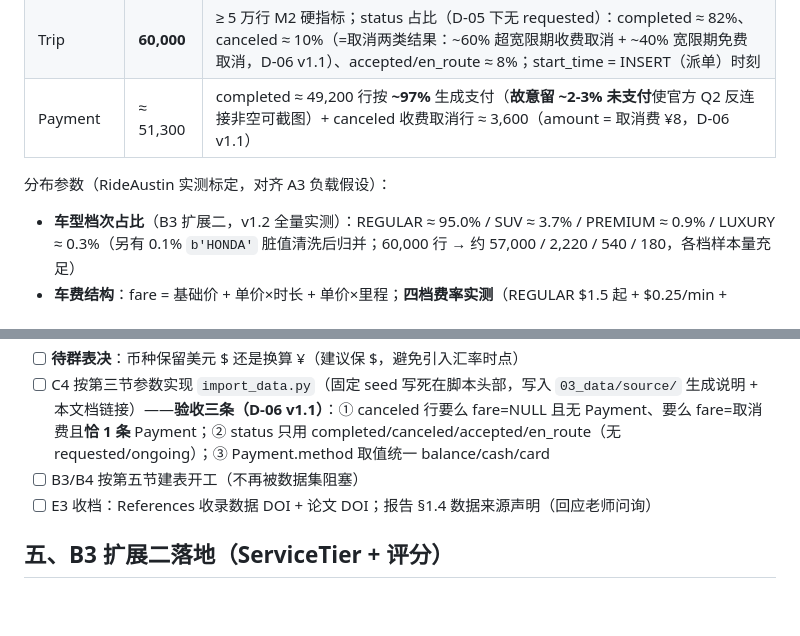
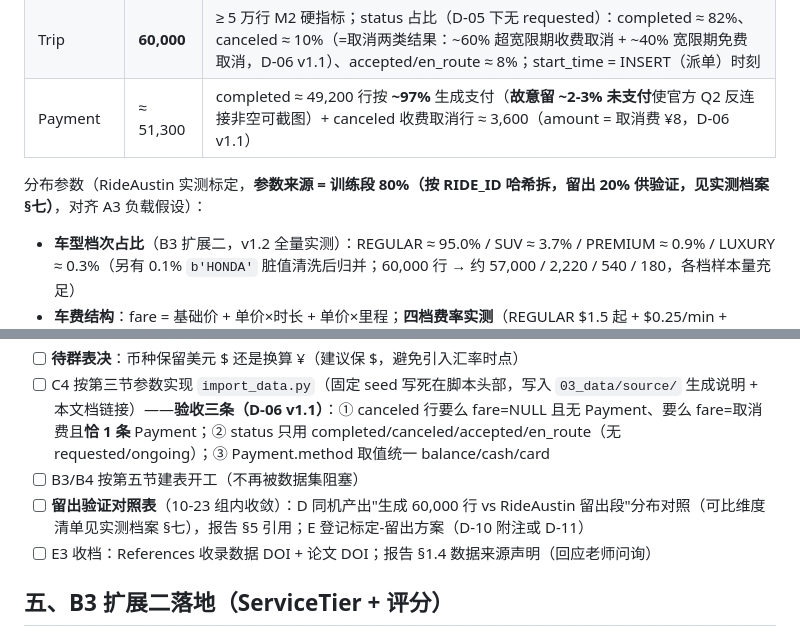
Before and after one commit to chenyanwu83-blip/DBM-Group-Project1, a Markdown page: 01_docs/a4_dataset_decision.md, 2 parts joined by grey strips. GitHub-like rendering; blank space fills up the shorter version.

```diff
--- a/01_docs/a4_dataset_decision.md
+++ b/01_docs/a4_dataset_decision.md
@@ -49,7 +49,7 @@
 | Trip | **60,000** | ≥ 5 万行 M2 硬指标；status 占比（D-05 下无 requested）：completed ≈ 82%、canceled ≈ 10%（=取消两类结果：~60% 超宽限期收费取消 + ~40% 宽限期免费取消，D-06 v1.1）、accepted/en_route ≈ 8%；start_time = INSERT（派单）时刻 |
 | Payment | ≈ 51,300 | completed ≈ 49,200 行按 **~97%** 生成支付（**故意留 ~2-3% 未支付**使官方 Q2 反连接非空可截图）+ canceled 收费取消行 ≈ 3,600（amount = 取消费 ¥8，D-06 v1.1） |
 
-分布参数（RideAustin 实测标定，对齐 A3 负载假设）：
+分布参数（RideAustin 实测标定，**参数来源 = 训练段 80%（按 RIDE_ID 哈希拆，留出 20% 供验证，见实测档案 §七）**，对齐 A3 负载假设）：
 
 - **车型档次占比**（B3 扩展二，v1.2 全量实测）：REGULAR ≈ 95.0% / SUV ≈ 3.7% / PREMIUM ≈ 0.9% / LUXURY ≈ 0.3%（另有 0.1% `b'HONDA'` 脏值清洗后归并；60,000 行 → 约 57,000 / 2,220 / 540 / 180，各档样本量充足）
 - **车费结构**：fare = 基础价 + 单价×时长 + 单价×里程；**四档费率实测**（REGULAR $1.5 起 + $0.25/min + $0.99→$1.50/mi 含平台真实调价；SUV $3.0/$2.60/$0.35；PREMIUM $3.0/$2.75/$0.40；LUXURY $5.0/$3.75/$0.50），total_fare 全量均值 ≈ **$13.99**；canceled 收费取消行固定 = 取消费 ¥8（D-06 v1.1，help.uber.com 口径，课程简化值）
@@ -63,6 +63,7 @@
 - [ ] **待群表决**：币种保留美元 $ 还是换算 ¥（建议保 $，避免引入汇率时点）
 - [ ] C4 按第三节参数实现 `import_data.py`（固定 seed 写死在脚本头部，写入 `03_data/source/` 生成说明 + 本文档链接）——**验收三条（D-06 v1.1）**：① canceled 行要么 fare=NULL 且无 Payment、要么 fare=取消费且**恰 1 条** Payment；② status 只用 completed/canceled/accepted/en_route（无 requested/ongoing）；③ Payment.method 取值统一 balance/cash/card
 - [ ] B3/B4 按第五节建表开工（不再被数据集阻塞）
+- [ ] **留出验证对照表**（10-23 组内收敛）：D 同机产出"生成 60,000 行 vs RideAustin 留出段"分布对照（可比维度清单见实测档案 §七），报告 §5 引用；E 登记标定-留出方案（D-10 附注或 D-11）
 - [ ] E3 收档：References 收录数据 DOI + 论文 DOI；报告 §1.4 数据来源声明（回应老师问询）
 
 ## 五、B3 扩展二落地（ServiceTier + 评分）
```
Also changed, not shown: 01_docs/a4_rideaustin_profile.md (+18 -0 lines).
